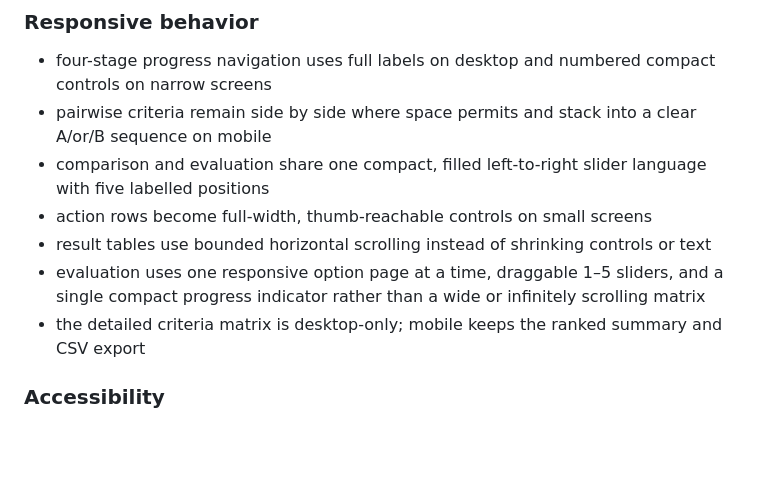
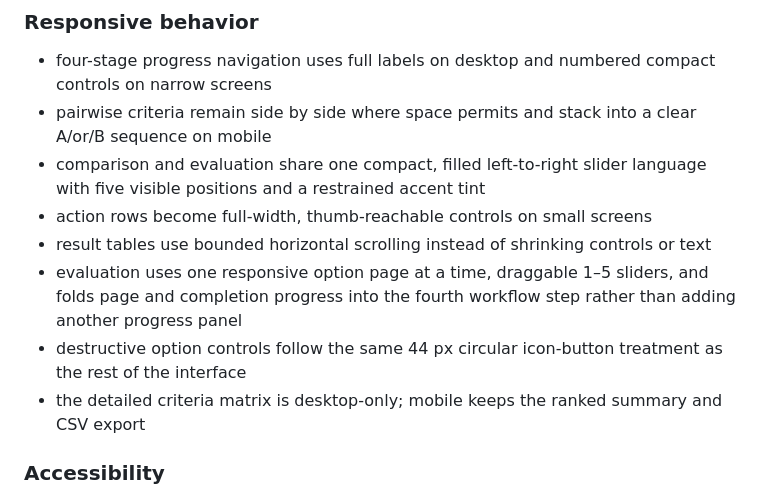
Before and after one commit to gbrlpzz/pairwise, a Markdown page: README.MD, the part around the change. GitHub-like rendering; blank space fills up the shorter version.

Commit message:
Document compact guided controls

```diff
--- a/README.MD
+++ b/README.MD
@@ -39,10 +39,11 @@ The 2026 interface overhaul rebuilt the presentation layer around platform-nativ
 
 - four-stage progress navigation uses full labels on desktop and numbered compact controls on narrow screens
 - pairwise criteria remain side by side where space permits and stack into a clear A/or/B sequence on mobile
-- comparison and evaluation share one compact, filled left-to-right slider language with five labelled positions
+- comparison and evaluation share one compact, filled left-to-right slider language with five visible positions and a restrained accent tint
 - action rows become full-width, thumb-reachable controls on small screens
 - result tables use bounded horizontal scrolling instead of shrinking controls or text
-- evaluation uses one responsive option page at a time, draggable 1–5 sliders, and a single compact progress indicator rather than a wide or infinitely scrolling matrix
+- evaluation uses one responsive option page at a time, draggable 1–5 sliders, and folds page and completion progress into the fourth workflow step rather than adding another progress panel
+- destructive option controls follow the same 44 px circular icon-button treatment as the rest of the interface
 - the detailed criteria matrix is desktop-only; mobile keeps the ranked summary and CSV export
 
 ### Accessibility
```
